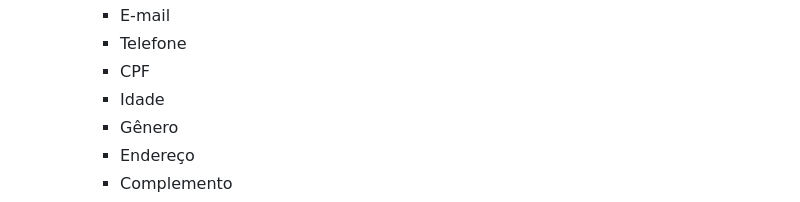
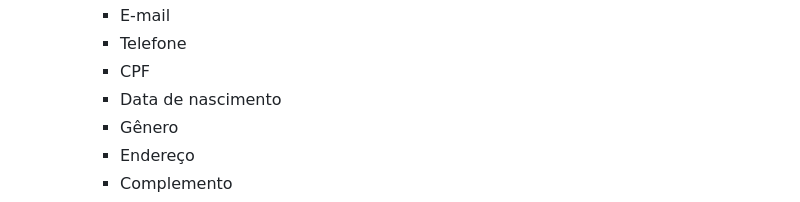
Before and after one commit to MatzkinGurza/PMR3304_MyBoxProject, a Markdown page: README.md, the part around the change. Drawn GitHub-style.

```diff
--- a/README.md
+++ b/README.md
@@ -91,7 +91,7 @@ A seguir será abordada a questão dos casos de uso do sistema, indicando o flux
 		- E-mail
 		- Telefone
 		- CPF
-		- Idade
+		- Data de nascimento
 		- Gênero
 		- Endereço
 		- Complemento
```
